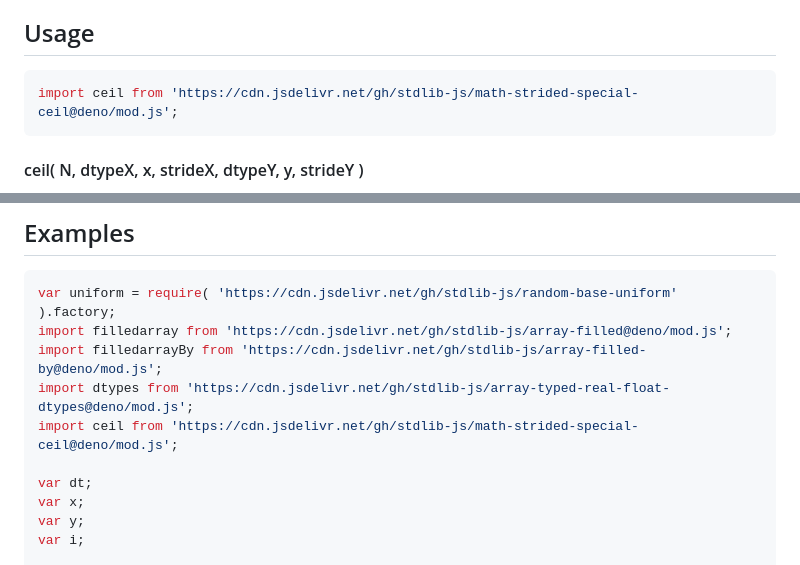
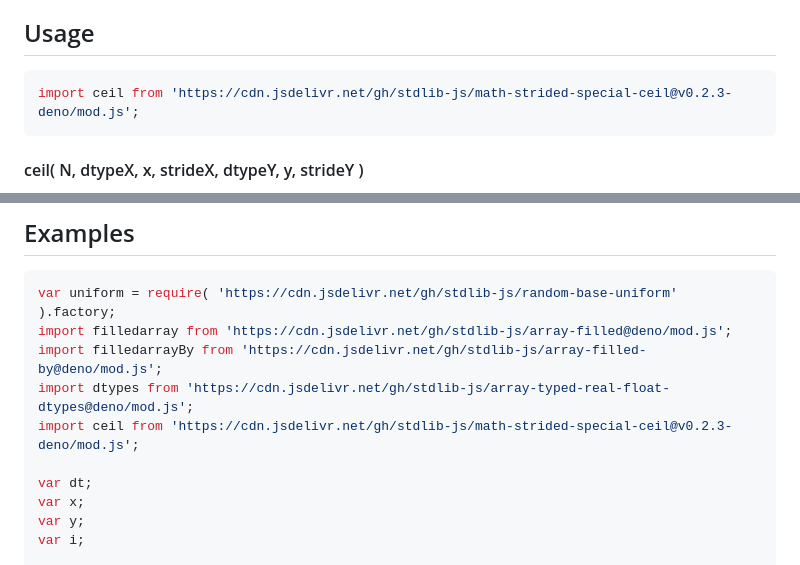
Before and after one commit to stdlib-js/math-strided-special-ceil, a Markdown page: README.md, 2 parts joined by grey strips. Rendered like a GitHub page.

Commit message:
Update README.md for Deno bundle v0.2.3

````diff
--- a/README.md
+++ b/README.md
@@ -48,7 +48,7 @@ limitations under the License.
 ## Usage
 
 ```javascript
-import ceil from 'https://cdn.jsdelivr.net/gh/stdlib-js/math-strided-special-ceil@deno/mod.js';
+import ceil from 'https://cdn.jsdelivr.net/gh/stdlib-js/math-strided-special-ceil@v0.2.3-deno/mod.js';
 ```
 
 #### ceil( N, dtypeX, x, strideX, dtypeY, y, strideY )
@@ -156,7 +156,7 @@ var uniform = require( 'https://cdn.jsdelivr.net/gh/stdlib-js/random-base-unifor
 import filledarray from 'https://cdn.jsdelivr.net/gh/stdlib-js/array-filled@deno/mod.js';
 import filledarrayBy from 'https://cdn.jsdelivr.net/gh/stdlib-js/array-filled-by@deno/mod.js';
 import dtypes from 'https://cdn.jsdelivr.net/gh/stdlib-js/array-typed-real-float-dtypes@deno/mod.js';
-import ceil from 'https://cdn.jsdelivr.net/gh/stdlib-js/math-strided-special-ceil@deno/mod.js';
+import ceil from 'https://cdn.jsdelivr.net/gh/stdlib-js/math-strided-special-ceil@v0.2.3-deno/mod.js';
 
 var dt;
 var x;
````
